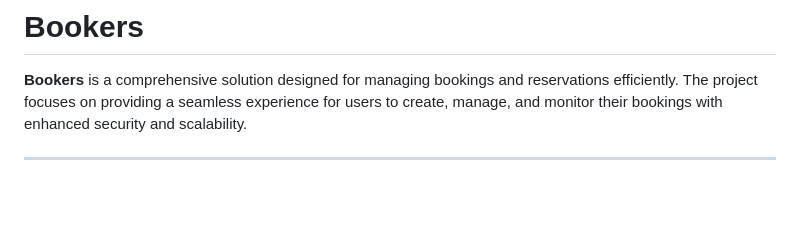
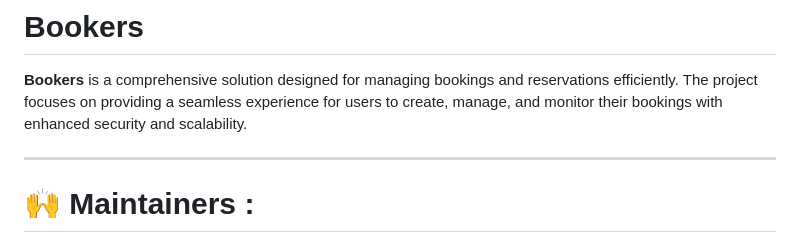
Before and after one commit to coffeecookey/Web-Dev-1, a Markdown page: Bookers/README.md, the part around one of its changes. Rendered like a GitHub page; blank space fills up the shorter version.

```diff
--- a/Bookers/README.md
+++ b/Bookers/README.md
@@ -5,4 +5,5 @@
 **Bookers** is a comprehensive solution designed for managing bookings and reservations efficiently. The project focuses on providing a seamless experience for users to create, manage, and monitor their bookings with enhanced security and scalability.
 
 ---
+# 🙌 Maintainers :
 
```
Also changed, not shown: other parts of Bookers/README.md (+5 -0 lines).
